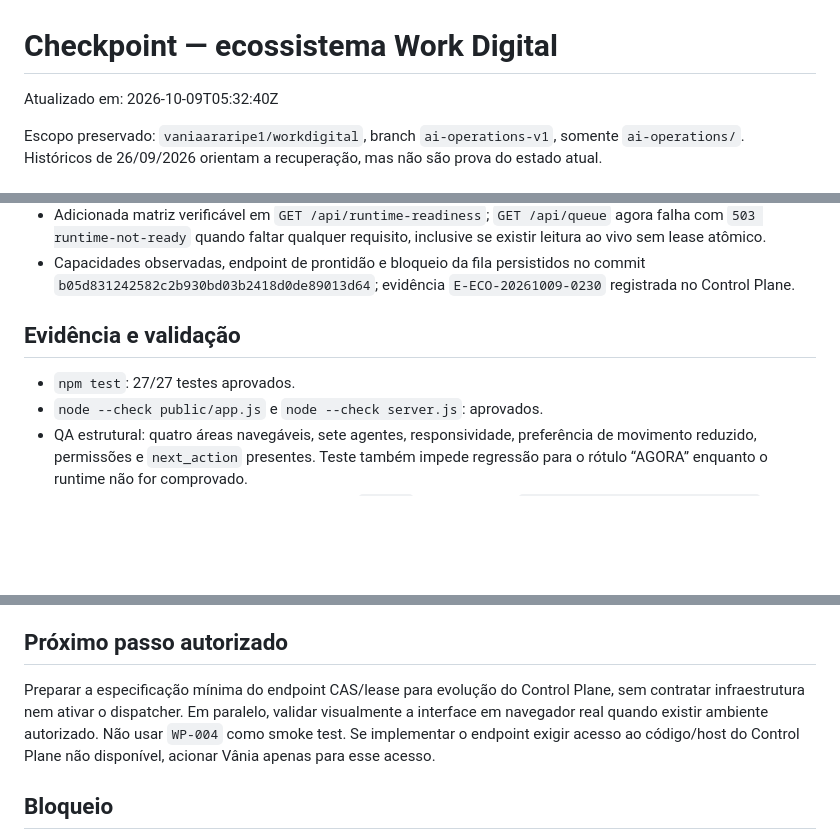
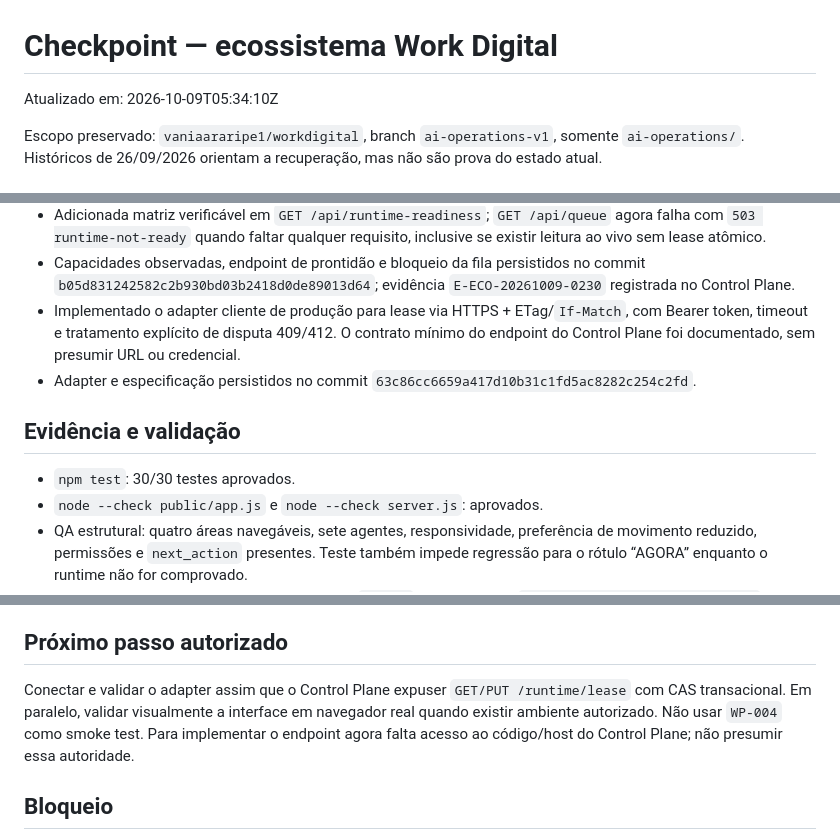
Before and after one commit to vaniaararipe1/workdigital, a Markdown page: ai-operations/CHECKPOINT.md, 3 parts joined by grey strips. Drawn GitHub-style; blank space fills up the shorter version.

Commit message:
Checkpoint Control Plane lease adapter

```diff
--- a/ai-operations/CHECKPOINT.md
+++ b/ai-operations/CHECKPOINT.md
@@ -1,6 +1,6 @@
 # Checkpoint — ecossistema Work Digital
 
-Atualizado em: 2026-10-09T05:32:40Z
+Atualizado em: 2026-10-09T05:34:10Z
 
 Escopo preservado: `vaniaararipe1/workdigital`, branch `ai-operations-v1`, somente `ai-operations/`. Históricos de 26/09/2026 orientam a recuperação, mas não são prova do estado atual.
 
@@ -37,10 +37,12 @@ Escopo preservado: `vaniaararipe1/workdigital`, branch `ai-operations-v1`, somen
 - Revalidado o Control Plane 2.6.0: online, banco conectado e escrita por chave disponível, porém sem `expected_version`, compare-and-swap ou claim atômico nos contratos MCP observados.
 - Adicionada matriz verificável em `GET /api/runtime-readiness`; `GET /api/queue` agora falha com `503 runtime-not-ready` quando faltar qualquer requisito, inclusive se existir leitura ao vivo sem lease atômico.
 - Capacidades observadas, endpoint de prontidão e bloqueio da fila persistidos no commit `b05d831242582c2b930bd03b2418d0de89013d64`; evidência `E-ECO-20261009-0230` registrada no Control Plane.
+- Implementado o adapter cliente de produção para lease via HTTPS + ETag/`If-Match`, com Bearer token, timeout e tratamento explícito de disputa 409/412. O contrato mínimo do endpoint do Control Plane foi documentado, sem presumir URL ou credencial.
+- Adapter e especificação persistidos no commit `63c86cc6659a417d10b31c1fd5ac8282c254c2fd`.
 
 ## Evidência e validação
 
-- `npm test`: 27/27 testes aprovados.
+- `npm test`: 30/30 testes aprovados.
 - `node --check public/app.js` e `node --check server.js`: aprovados.
 - QA estrutural: quatro áreas navegáveis, sete agentes, responsividade, preferência de movimento reduzido, permissões e `next_action` presentes. Teste também impede regressão para o rótulo “AGORA” enquanto o runtime não for comprovado.
 - Planejamento atual: nenhum pacote liberado; `WP-004` bloqueado por `action-classification-required`, `agent-permission-denied` e `constraint-reconciliation-required`. O texto contém intenção externa/vedações e a restrição legada “Não executar ainda”; o fail-closed é deliberado.
@@ -65,7 +67,7 @@ Escopo preservado: `vaniaararipe1/workdigital`, branch `ai-operations-v1`, somen
 
 ## Próximo passo autorizado
 
-Preparar a especificação mínima do endpoint CAS/lease para evolução do Control Plane, sem contratar infraestrutura nem ativar o dispatcher. Em paralelo, validar visualmente a interface em navegador real quando existir ambiente autorizado. Não usar `WP-004` como smoke test. Se implementar o endpoint exigir acesso ao código/host do Control Plane não disponível, acionar Vânia apenas para esse acesso.
+Conectar e validar o adapter assim que o Control Plane expuser `GET/PUT /runtime/lease` com CAS transacional. Em paralelo, validar visualmente a interface em navegador real quando existir ambiente autorizado. Não usar `WP-004` como smoke test. Para implementar o endpoint agora falta acesso ao código/host do Control Plane; não presumir essa autoridade.
 
 ## Bloqueio
 
```
